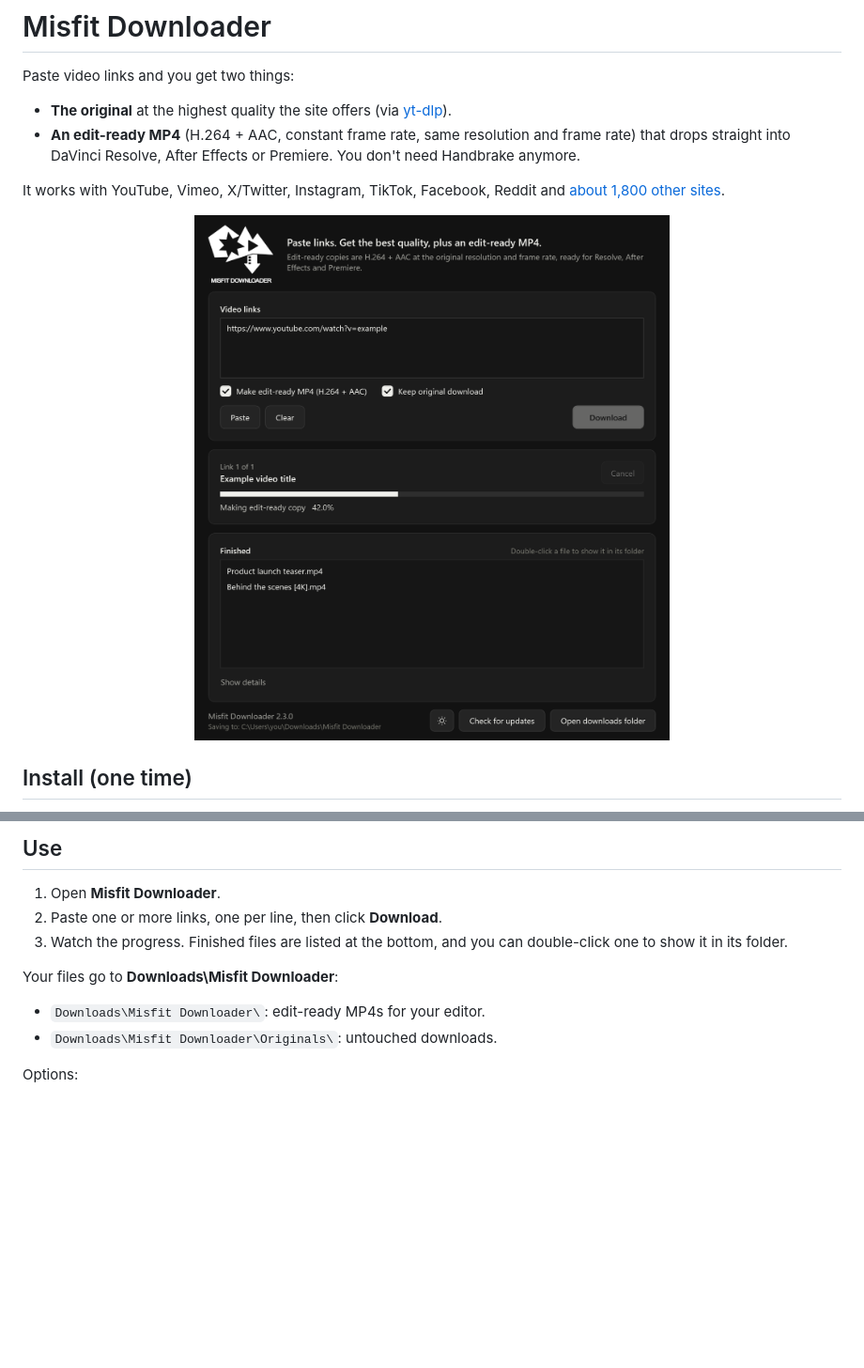
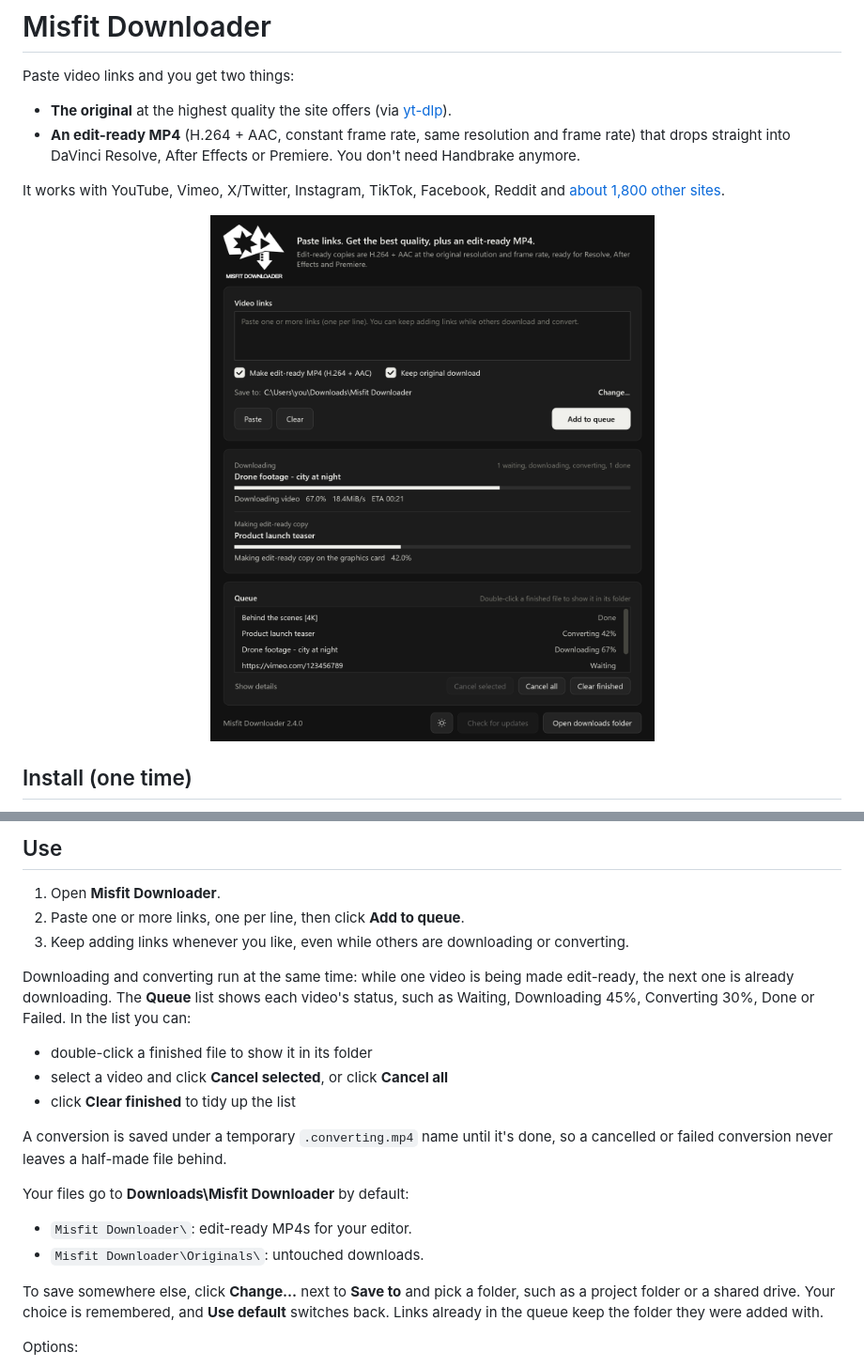
Before and after one commit to creativemisfitsnvm/VideoDownloader, a Markdown page: README.md, 2 parts joined by grey strips. Shown at 94% size. Drawn GitHub-style; pictures changed too: docs/screenshot.png; blank space fills up the shorter version.

Commit message:
Misfit Downloader 2.4: queue with parallel lanes, choose save location
Queue
- "Add to queue" works any time: the link box and options stay usable
  while videos download and convert; options apply per link
- Two background lanes run at once: the next video downloads while the
  previous one is made edit-ready; playlist videos are handed to the
  conversion lane as soon as each one is saved
- Queue list with per-item status (Waiting, Downloading 45%, Waiting to
  convert, Converting 30%, Done, Failed, Cancelled), Cancel selected,
  Cancel all, Clear finished; double-click a finished file to show it
- Progress card shows both lanes with their own title, bar and status
- Conversions write to <name>.converting.mp4 and are renamed when done,
  so a cancelled/failed conversion never deletes an existing file
- Lanes restart automatically if they ever stop; closing with work in
  the queue asks first and stops running tools
- Fix: tool runner parameters no longer shadow the $lane/$item
  variables used by the progress handlers

Save location
- "Save to: <folder>  Change...  Use default" row in the links card
- Modern Windows folder picker (IFileOpenDialog), classic fallback
- Checks the folder is writable; choice is saved; queued links keep
  the folder they were added with

Co-Authored-By: Claude Opus 5.5 <noreply@anthropic.com>

```diff
--- a/README.md
+++ b/README.md
@@ -33,13 +33,23 @@ Installation doesn't need admin rights. It adds a **Misfit Downloader** shortcut
 ## Use
 
 1. Open **Misfit Downloader**.
-2. Paste one or more links, one per line, then click **Download**.
-3. Watch the progress. Finished files are listed at the bottom, and you can double-click one to show it in its folder.
+2. Paste one or more links, one per line, then click **Add to queue**.
+3. Keep adding links whenever you like, even while others are downloading or converting.
 
-Your files go to **Downloads\Misfit Downloader**:
+Downloading and converting run at the same time: while one video is being made edit-ready, the next one is already downloading. The **Queue** list shows each video's status, such as Waiting, Downloading 45%, Converting 30%, Done or Failed. In the list you can:
 
-- `Downloads\Misfit Downloader\`: edit-ready MP4s for your editor.
-- `Downloads\Misfit Downloader\Originals\`: untouched downloads.
+- double-click a finished file to show it in its folder
+- select a video and click **Cancel selected**, or click **Cancel all**
+- click **Clear finished** to tidy up the list
+
+A conversion is saved under a temporary `.converting.mp4` name until it's done, so a cancelled or failed conversion never leaves a half-made file behind.
+
+Your files go to **Downloads\Misfit Downloader** by default:
+
+- `Misfit Downloader\`: edit-ready MP4s for your editor.
+- `Misfit Downloader\Originals\`: untouched downloads.
+
+To save somewhere else, click **Change...** next to **Save to** and pick a folder, such as a project folder or a shared drive. Your choice is remembered, and **Use default** switches back. Links already in the queue keep the folder they were added with.
 
 Options:
 
```
Also changed, not shown: 2 other files.
